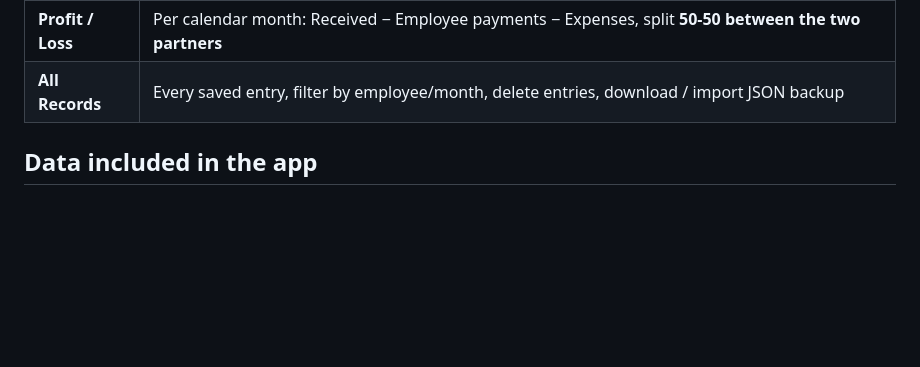
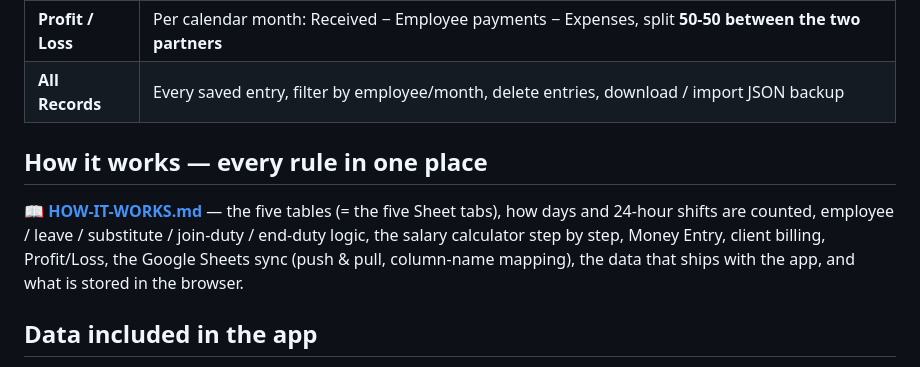
Before and after one commit to ardashomehealthcare/Hisab, a Markdown page: README.md, the part around the change. Drawn GitHub-style; blank space fills up the shorter version.

```diff
--- a/README.md
+++ b/README.md
@@ -14,6 +14,13 @@ each submit to **your Google Sheet** in its respective tab.
 | **Salary Calculator** | Pick employee + a date range (From → To). **Manually-added substitutes (temporary workers) also appear in the employee list** — calculate their salary even if they are not in the Employees tab yet; one click takes them there to save the wage (From date auto-fills to their first substitute duty). The From date auto-fills to the employee's **last paid salary** date (or joining date). Shows full employee details, duty/leave days, salary, complete payment history for the range, and balance to pay. Monthly employees: per-day pro-rata (wage ÷ days-in-month × duty days, summed across any months in the range) — a full month with no leave equals full salary. Per-day employees = rate × duty days. Leave days deducted. For 24-hr duty employees a time option appears so days are counted by 24-hour shifts (8 AM → next day 8 AM = 1 day). **Auto-generated salary payment receipt** (same style as the client invoice, with the PAID stamp): receipt #, date, duty & leave details exactly like the copy message, salary, amount paid, balance, amount-in-words — plus an **online payment screenshot** (UPI / bank transfer) attached to the receipt when paid online. Preview first, then print / save as PDF, or **📲 Send on WhatsApp** — the receipt image is saved and WhatsApp opens directly on the employee's saved number (substitutes not in Employees get the share sheet / contact chooser), plus **🖼 Save as image**; re-print any past receipt from All Records. |
 | **Profit / Loss** | Per calendar month: Received − Employee payments − Expenses, split **50-50 between the two partners** |
 | **All Records** | Every saved entry, filter by employee/month, delete entries, download / import JSON backup |
+
+## How it works — every rule in one place
+
+📖 **[HOW-IT-WORKS.md](HOW-IT-WORKS.md)** — the five tables (= the five Sheet tabs), how days and
+24-hour shifts are counted, employee / leave / substitute / join-duty / end-duty logic, the salary
+calculator step by step, Money Entry, client billing, Profit/Loss, the Google Sheets sync
+(push & pull, column-name mapping), the data that ships with the app, and what is stored in the browser.
 
 ## Data included in the app
 
```
Also changed, not shown: HOW-IT-WORKS.md (added, +310 -0 lines).
